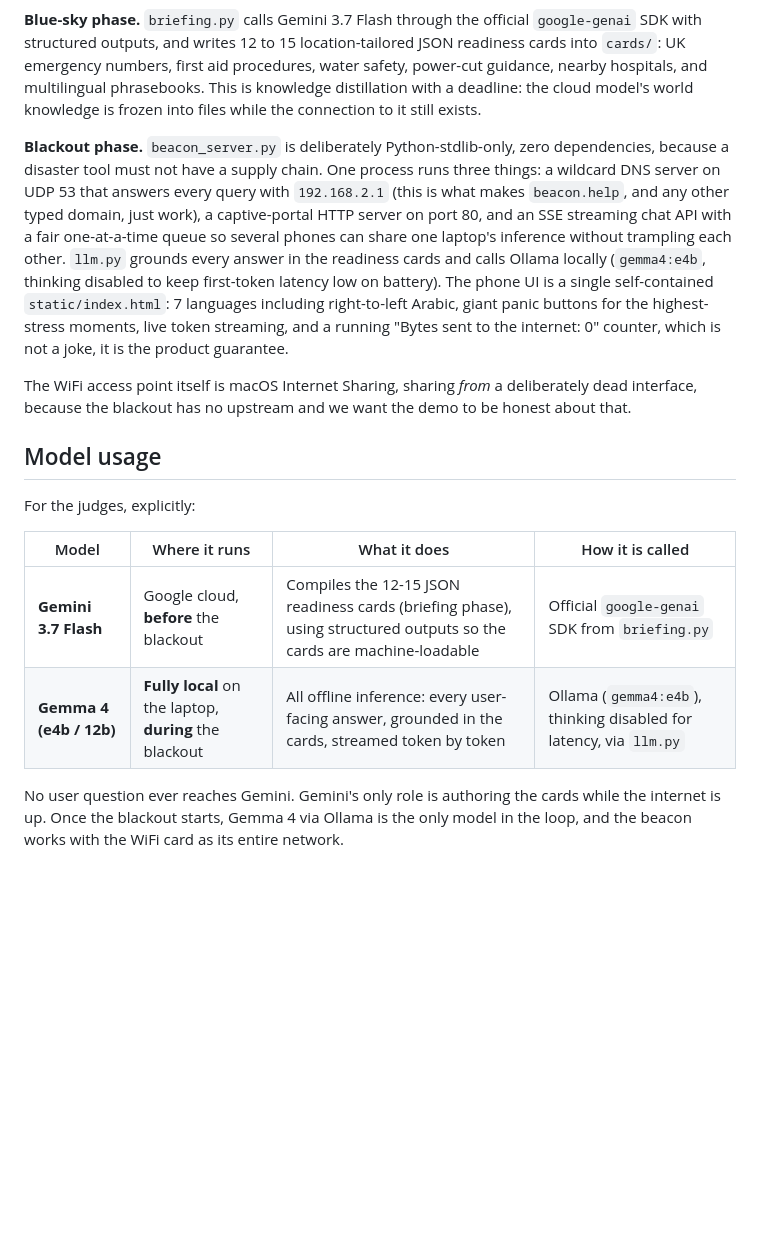
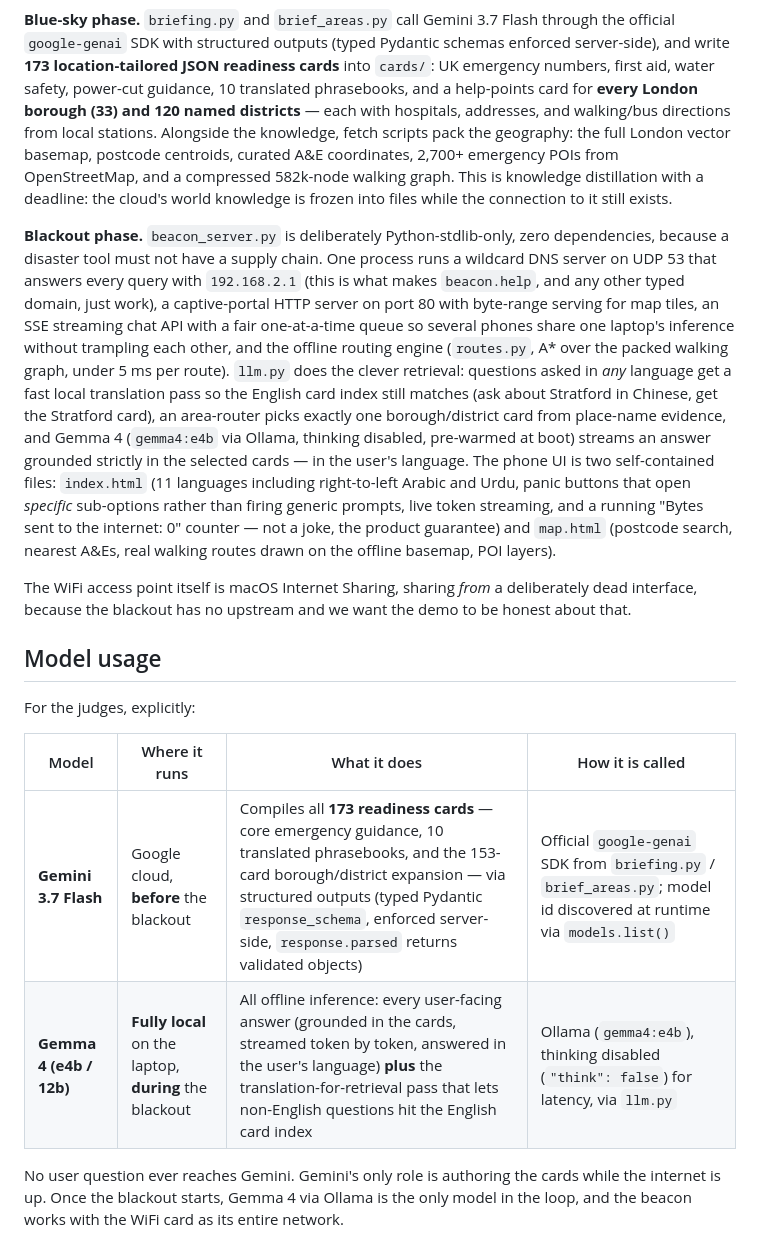
Before and after one commit to Welddevelopment/blackout-beacon, a Markdown page: README.md, the part around one of its changes. GitHub-like rendering; blank space fills up the shorter version.

````diff
--- a/README.md
+++ b/README.md
@@ -69,8 +91,8 @@ flowchart TB
 ```
 
-**Blue-sky phase.** `briefing.py` calls Gemini 3.7 Flash through the official `google-genai` SDK with structured outputs, and writes 12 to 15 location-tailored JSON readiness cards into `cards/`: UK emergency numbers, first aid procedures, water safety, power-cut guidance, nearby hospitals, and multilingual phrasebooks. This is knowledge distillation with a deadline: the cloud model's world knowledge is frozen into files while the connection to it still exists.
+**Blue-sky phase.** `briefing.py` and `brief_areas.py` call Gemini 3.7 Flash through the official `google-genai` SDK with structured outputs (typed Pydantic schemas enforced server-side), and write **173 location-tailored JSON readiness cards** into `cards/`: UK emergency numbers, first aid, water safety, power-cut guidance, 10 translated phrasebooks, and a help-points card for **every London borough (33) and 120 named districts** — each with hospitals, addresses, and walking/bus directions from local stations. Alongside the knowledge, fetch scripts pack the geography: the full London vector basemap, postcode centroids, curated A&E coordinates, 2,700+ emergency POIs from OpenStreetMap, and a compressed 582k-node walking graph. This is knowledge distillation with a deadline: the cloud's world knowledge is frozen into files while the connection to it still exists.
 
-**Blackout phase.** `beacon_server.py` is deliberately Python-stdlib-only, zero dependencies, because a disaster tool must not have a supply chain. One process runs three things: a wildcard DNS server on UDP 53 that answers every query with `192.168.2.1` (this is what makes `beacon.help`, and any other typed domain, just work), a captive-portal HTTP server on port 80, and an SSE streaming chat API with a fair one-at-a-time queue so several phones can share one laptop's inference without trampling each other. `llm.py` grounds every answer in the readiness cards and calls Ollama locally (`gemma4:e4b`, thinking disabled to keep first-token latency low on battery). The phone UI is a single self-contained `static/index.html`: 7 languages including right-to-left Arabic, giant panic buttons for the highest-stress moments, live token streaming, and a running "Bytes sent to the internet: 0" counter, which is not a joke, it is the product guarantee.
+**Blackout phase.** `beacon_server.py` is deliberately Python-stdlib-only, zero dependencies, because a disaster tool must not have a supply chain. One process runs a wildcard DNS server on UDP 53 that answers every query with `192.168.2.1` (this is what makes `beacon.help`, and any other typed domain, just work), a captive-portal HTTP server on port 80 with byte-range serving for map tiles, an SSE streaming chat API with a fair one-at-a-time queue so several phones share one laptop's inference without trampling each other, and the offline routing engine (`routes.py`, A* over the packed walking graph, under 5 ms per route). `llm.py` does the clever retrieval: questions asked in *any* language get a fast local translation pass so the English card index still matches (ask about Stratford in Chinese, get the Stratford card), an area-router picks exactly one borough/district card from place-name evidence, and Gemma 4 (`gemma4:e4b` via Ollama, thinking disabled, pre-warmed at boot) streams an answer grounded strictly in the selected cards — in the user's language. The phone UI is two self-contained files: `index.html` (11 languages including right-to-left Arabic and Urdu, panic buttons that open *specific* sub-options rather than firing generic prompts, live token streaming, and a running "Bytes sent to the internet: 0" counter — not a joke, the product guarantee) and `map.html` (postcode search, nearest A&Es, real walking routes drawn on the offline basemap, POI layers).
 
 The WiFi access point itself is macOS Internet Sharing, sharing *from* a deliberately dead interface, because the blackout has no upstream and we want the demo to be honest about that.
 
@@ -80,7 +102,7 @@ For the judges, explicitly:
 
 | Model | Where it runs | What it does | How it is called |
 |---|---|---|---|
-| **Gemini 3.7 Flash** | Google cloud, **before** the blackout | Compiles the 12-15 JSON readiness cards (briefing phase), using structured outputs so the cards are machine-loadable | Official `google-genai` SDK from `briefing.py` |
-| **Gemma 4 (e4b / 12b)** | **Fully local** on the laptop, **during** the blackout | All offline inference: every user-facing answer, grounded in the cards, streamed token by token | Ollama (`gemma4:e4b`), thinking disabled for latency, via `llm.py` |
+| **Gemini 3.7 Flash** | Google cloud, **before** the blackout | Compiles all **173 readiness cards** — core emergency guidance, 10 translated phrasebooks, and the 153-card borough/district expansion — via structured outputs (typed Pydantic `response_schema`, enforced server-side, `response.parsed` returns validated objects) | Official `google-genai` SDK from `briefing.py` / `brief_areas.py`; model id discovered at runtime via `models.list()` |
+| **Gemma 4 (e4b / 12b)** | **Fully local** on the laptop, **during** the blackout | All offline inference: every user-facing answer (grounded in the cards, streamed token by token, answered in the user's language) **plus** the translation-for-retrieval pass that lets non-English questions hit the English card index | Ollama (`gemma4:e4b`), thinking disabled (`"think": false`) for latency, via `llm.py` |
 
 No user question ever reaches Gemini. Gemini's only role is authoring the cards while the internet is up. Once the blackout starts, Gemma 4 via Ollama is the only model in the loop, and the beacon works with the WiFi card as its entire network.
````
Also changed, not shown: other parts of README.md (+49 -10 lines), docs/ui-main.png (added).
